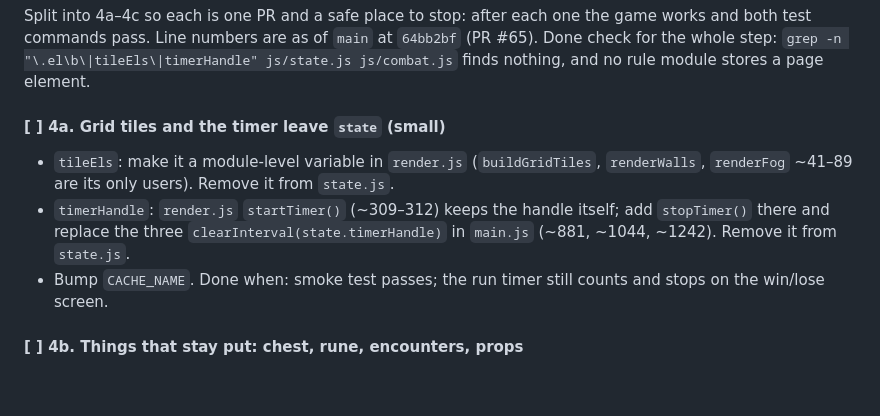
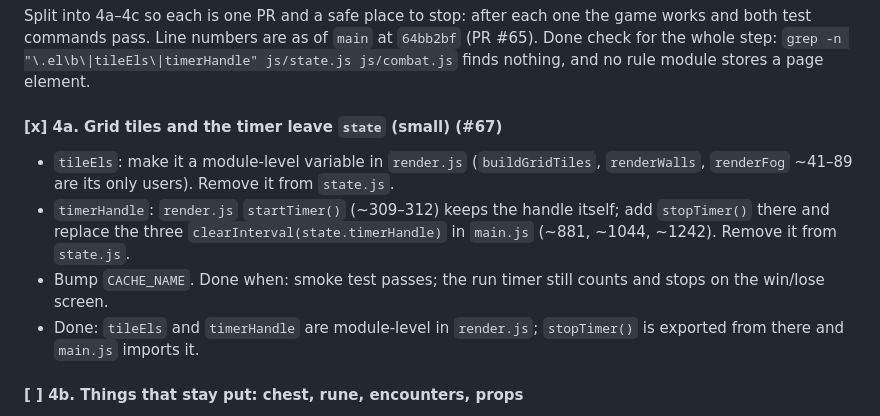
Before and after one commit to thepoeticheartishope/DungeonCrawler, a Markdown page: docs/refactor-plan.md, the part around the change. Rendered like a GitHub page; blank space fills up the shorter version.

Commit message:
Tick refactor step 4a in the plan (#67)
Co-Authored-By: Claude Opus 5.5 <noreply@anthropic.com>

```diff
--- a/docs/refactor-plan.md
+++ b/docs/refactor-plan.md
@@ -110,7 +110,7 @@ works and both test commands pass. Line numbers are as of `main` at `64bb2bf` (P
 Done check for the whole step: `grep -n "\.el\b\|tileEls\|timerHandle" js/state.js js/combat.js`
 finds nothing, and no rule module stores a page element.
 
-#### [ ] 4a. Grid tiles and the timer leave `state` (small)
+#### [x] 4a. Grid tiles and the timer leave `state` (small) (#67)
 
 - `tileEls`: make it a module-level variable in `render.js` (`buildGridTiles`,
   `renderWalls`, `renderFog` ~41–89 are its only users). Remove it from `state.js`.
@@ -119,6 +119,8 @@ finds nothing, and no rule module stores a page element.
   `main.js` (~881, ~1044, ~1242). Remove it from `state.js`.
 - Bump `CACHE_NAME`. Done when: smoke test passes; the run timer still counts and stops
   on the win/lose screen.
+- Done: `tileEls` and `timerHandle` are module-level in `render.js`; `stopTimer()`
+  is exported from there and `main.js` imports it.
 
 #### [ ] 4b. Things that stay put: chest, rune, encounters, props
 
```
